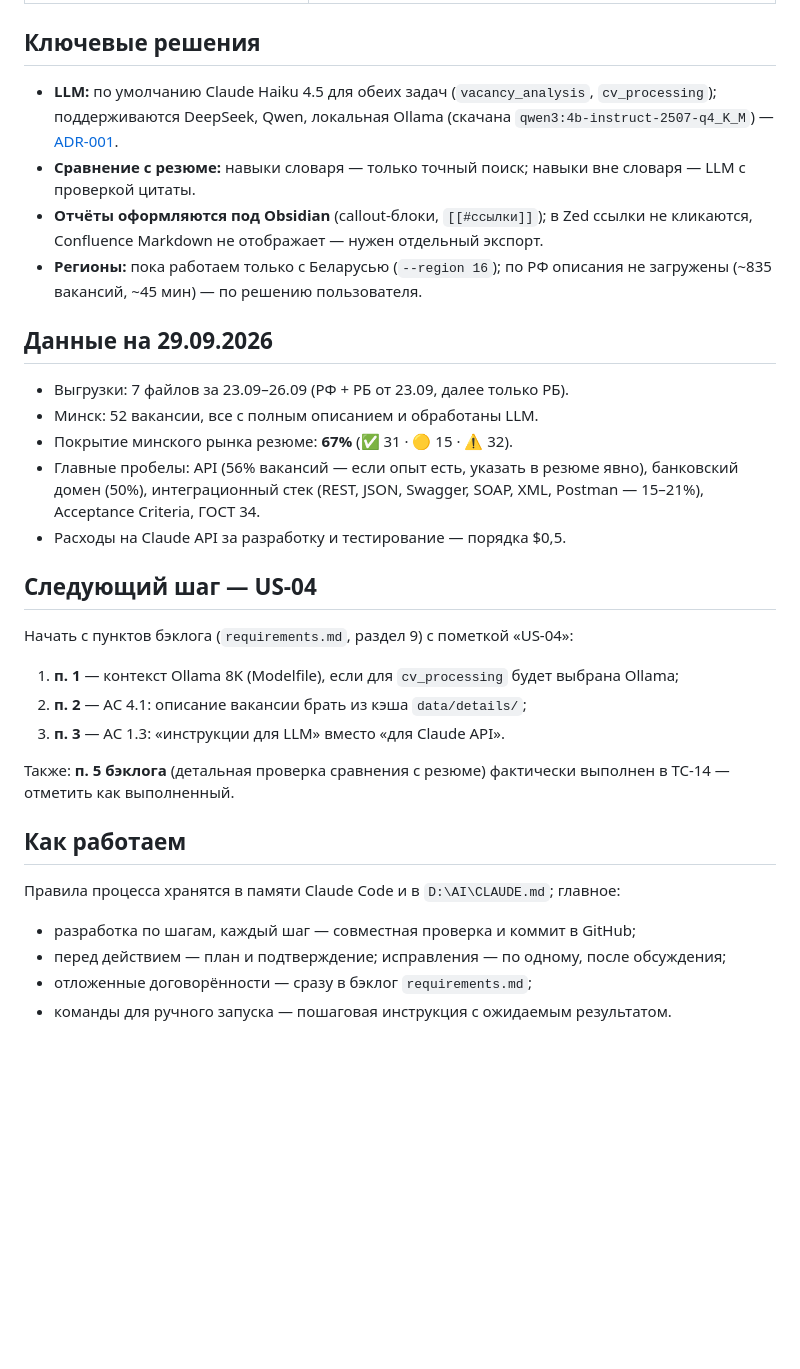
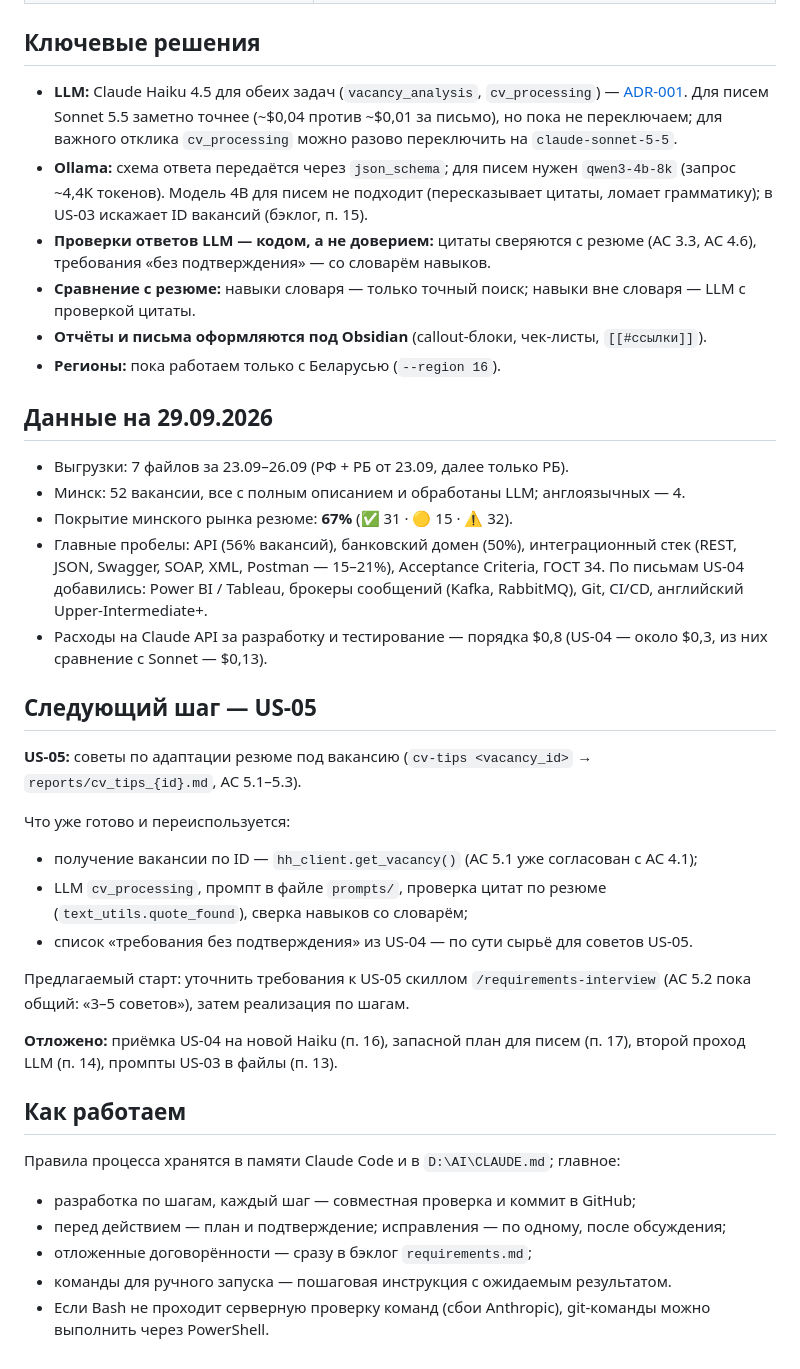
Before and after one commit to skvitby/job-market-analyzer, a Markdown page: docs/STATUS.md, the part around one of its changes. Rendered like a GitHub page; blank space fills up the shorter version.

Commit message:
Update docs/STATUS.md: US-04 implemented, acceptance deferred; next step US-05
Co-Authored-By: Claude Opus 5.5 <noreply@anthropic.com>

```diff
--- a/docs/STATUS.md
+++ b/docs/STATUS.md
@@ -44,27 +51,33 @@ tags: [status, job-market-analyzer]
 
 ## Ключевые решения
 
-- **LLM:** по умолчанию Claude Haiku 4.5 для обеих задач (`vacancy_analysis`, `cv_processing`); поддерживаются DeepSeek, Qwen, локальная Ollama (скачана `qwen3:4b-instruct-2507-q4_K_M`) — [ADR-001](adr/001-llm-provider.md).
+- **LLM:** Claude Haiku 4.5 для обеих задач (`vacancy_analysis`, `cv_processing`) — [ADR-001](adr/001-llm-provider.md). Для писем Sonnet 5.5 заметно точнее (~$0,04 против ~$0,01 за письмо), но пока не переключаем; для важного отклика `cv_processing` можно разово переключить на `claude-sonnet-5-5`.
+- **Ollama:** схема ответа передаётся через `json_schema`; для писем нужен `qwen3-4b-8k` (запрос ~4,4K токенов). Модель 4B для писем не подходит (пересказывает цитаты, ломает грамматику); в US-03 искажает ID вакансий (бэклог, п. 15).
+- **Проверки ответов LLM — кодом, а не доверием:** цитаты сверяются с резюме (AC 3.3, AC 4.6), требования «без подтверждения» — со словарём навыков.
 - **Сравнение с резюме:** навыки словаря — только точный поиск; навыки вне словаря — LLM с проверкой цитаты.
-- **Отчёты оформляются под Obsidian** (callout-блоки, `[[#ссылки]]`); в Zed ссылки не кликаются, Confluence Markdown не отображает — нужен отдельный экспорт.
-- **Регионы:** пока работаем только с Беларусью (`--region 16`); по РФ описания не загружены (~835 вакансий, ~45 мин) — по решению пользователя.
+- **Отчёты и письма оформляются под Obsidian** (callout-блоки, чек-листы, `[[#ссылки]]`).
+- **Регионы:** пока работаем только с Беларусью (`--region 16`).
 
 ## Данные на 29.09.2026
 
 - Выгрузки: 7 файлов за 23.09–26.09 (РФ + РБ от 23.09, далее только РБ).
-- Минск: 52 вакансии, все с полным описанием и обработаны LLM.
+- Минск: 52 вакансии, все с полным описанием и обработаны LLM; англоязычных — 4.
 - Покрытие минского рынка резюме: **67%** (✅ 31 · 🟡 15 · ⚠️ 32).
-- Главные пробелы: API (56% вакансий — если опыт есть, указать в резюме явно), банковский домен (50%), интеграционный стек (REST, JSON, Swagger, SOAP, XML, Postman — 15–21%), Acceptance Criteria, ГОСТ 34.
-- Расходы на Claude API за разработку и тестирование — порядка $0,5.
+- Главные пробелы: API (56% вакансий), банковский домен (50%), интеграционный стек (REST, JSON, Swagger, SOAP, XML, Postman — 15–21%), Acceptance Criteria, ГОСТ 34. По письмам US-04 добавились: Power BI / Tableau, брокеры сообщений (Kafka, RabbitMQ), Git, CI/CD, английский Upper-Intermediate+.
+- Расходы на Claude API за разработку и тестирование — порядка $0,8 (US-04 — около $0,3, из них сравнение с Sonnet — $0,13).
 
-## Следующий шаг — US-04
+## Следующий шаг — US-05
 
-Начать с пунктов бэклога (`requirements.md`, раздел 9) с пометкой «US-04»:
-1. **п. 1** — контекст Ollama 8K (Modelfile), если для `cv_processing` будет выбрана Ollama;
-2. **п. 2** — AC 4.1: описание вакансии брать из кэша `data/details/`;
-3. **п. 3** — AC 1.3: «инструкции для LLM» вместо «для Claude API».
+**US-05:** советы по адаптации резюме под вакансию (`cv-tips <vacancy_id>` → `reports/cv_tips_{id}.md`, AC 5.1–5.3).
 
-Также: **п. 5 бэклога** (детальная проверка сравнения с резюме) фактически выполнен в TC-14 — отметить как выполненный.
+Что уже готово и переиспользуется:
+- получение вакансии по ID — `hh_client.get_vacancy()` (AC 5.1 уже согласован с AC 4.1);
+- LLM `cv_processing`, промпт в файле `prompts/`, проверка цитат по резюме (`text_utils.quote_found`), сверка навыков со словарём;
+- список «требования без подтверждения» из US-04 — по сути сырьё для советов US-05.
+
+Предлагаемый старт: уточнить требования к US-05 скиллом `/requirements-interview` (AC 5.2 пока общий: «3–5 советов»), затем реализация по шагам.
+
+**Отложено:** приёмка US-04 на новой Haiku (п. 16), запасной план для писем (п. 17), второй проход LLM (п. 14), промпты US-03 в файлы (п. 13).
 
 ## Как работаем
 
@@ -73,3 +86,4 @@ tags: [status, job-market-analyzer]
 - перед действием — план и подтверждение; исправления — по одному, после обсуждения;
 - отложенные договорённости — сразу в бэклог `requirements.md`;
 - команды для ручного запуска — пошаговая инструкция с ожидаемым результатом.
+- Если Bash не проходит серверную проверку команд (сбои Anthropic), git-команды можно выполнить через PowerShell.
```
Also changed, not shown: other parts of docs/STATUS.md (+14 -7 lines).
